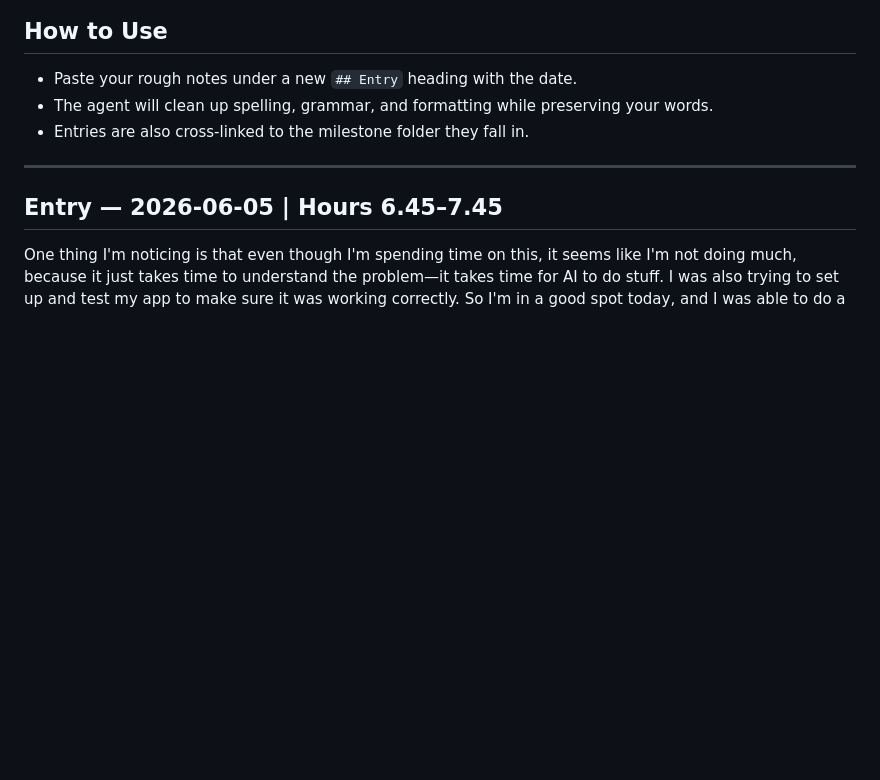
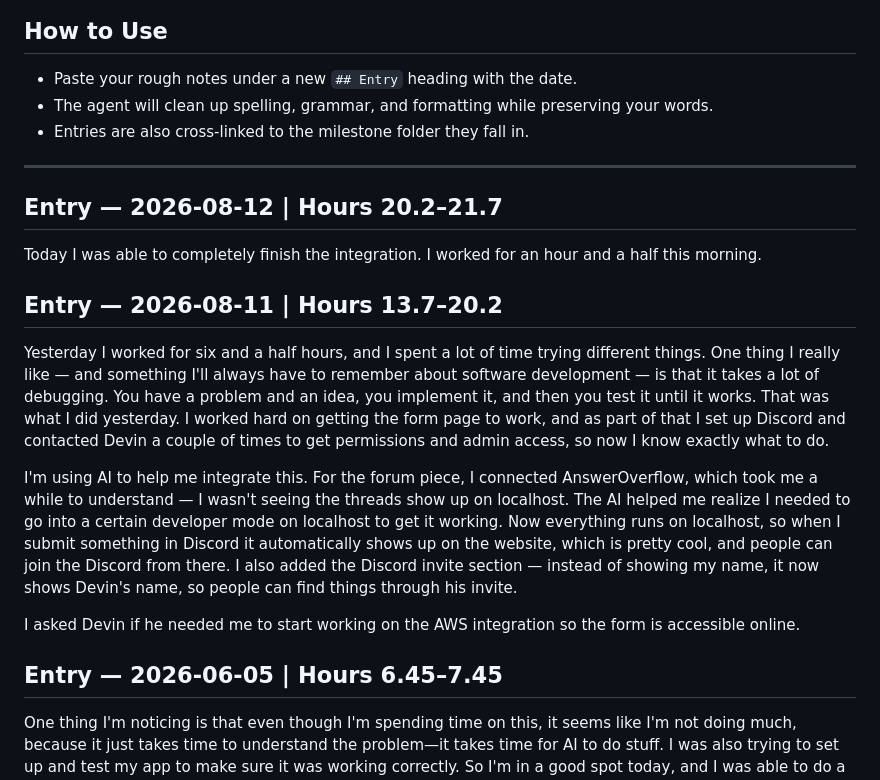
Before and after one commit to aheiner2001/Internship, a Markdown page: reflection_journal.md, the part around the change. GitHub-like rendering; blank space fills up the shorter version.

```diff
--- a/reflection_journal.md
+++ b/reflection_journal.md
@@ -13,6 +13,16 @@ Entries are lightly edited for spelling and grammar — your voice is kept intac
 ---
 
 <!-- ENTRIES BELOW — newest at the top -->
+## Entry — 2026-08-12 | Hours 20.2–21.7
+Today I was able to completely finish the integration. I worked for an hour and a half this morning.
+
+## Entry — 2026-08-11 | Hours 13.7–20.2
+Yesterday I worked for six and a half hours, and I spent a lot of time trying different things. One thing I really like — and something I'll always have to remember about software development — is that it takes a lot of debugging. You have a problem and an idea, you implement it, and then you test it until it works. That was what I did yesterday. I worked hard on getting the form page to work, and as part of that I set up Discord and contacted Devin a couple of times to get permissions and admin access, so now I know exactly what to do.
+
+I'm using AI to help me integrate this. For the forum piece, I connected AnswerOverflow, which took me a while to understand — I wasn't seeing the threads show up on localhost. The AI helped me realize I needed to go into a certain developer mode on localhost to get it working. Now everything runs on localhost, so when I submit something in Discord it automatically shows up on the website, which is pretty cool, and people can join the Discord from there. I also added the Discord invite section — instead of showing my name, it now shows Devin's name, so people can find things through his invite.
+
+I asked Devin if he needed me to start working on the AWS integration so the form is accessible online.
+
 ## Entry — 2026-06-05 | Hours 6.45–7.45
 One thing I'm noticing is that even though I'm spending time on this, it seems like I'm not doing much, because it just takes time to understand the problem—it takes time for AI to do stuff. I was also trying to set up and test my app to make sure it was working correctly. So I'm in a good spot today, and I was able to do a few things: I got my app working so my voice recognition works, and I started making a document of the errors that can be reproduced.
 
```
